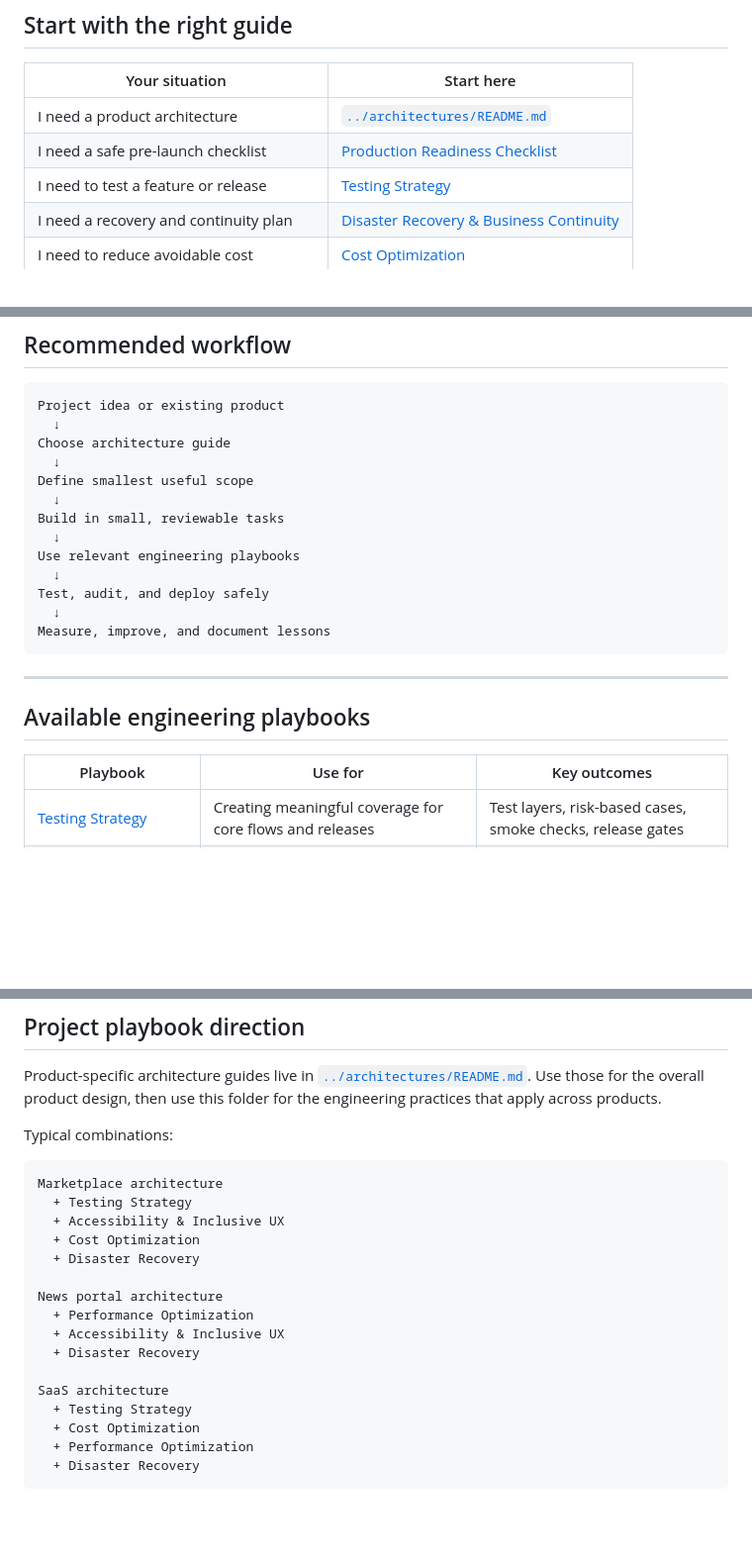
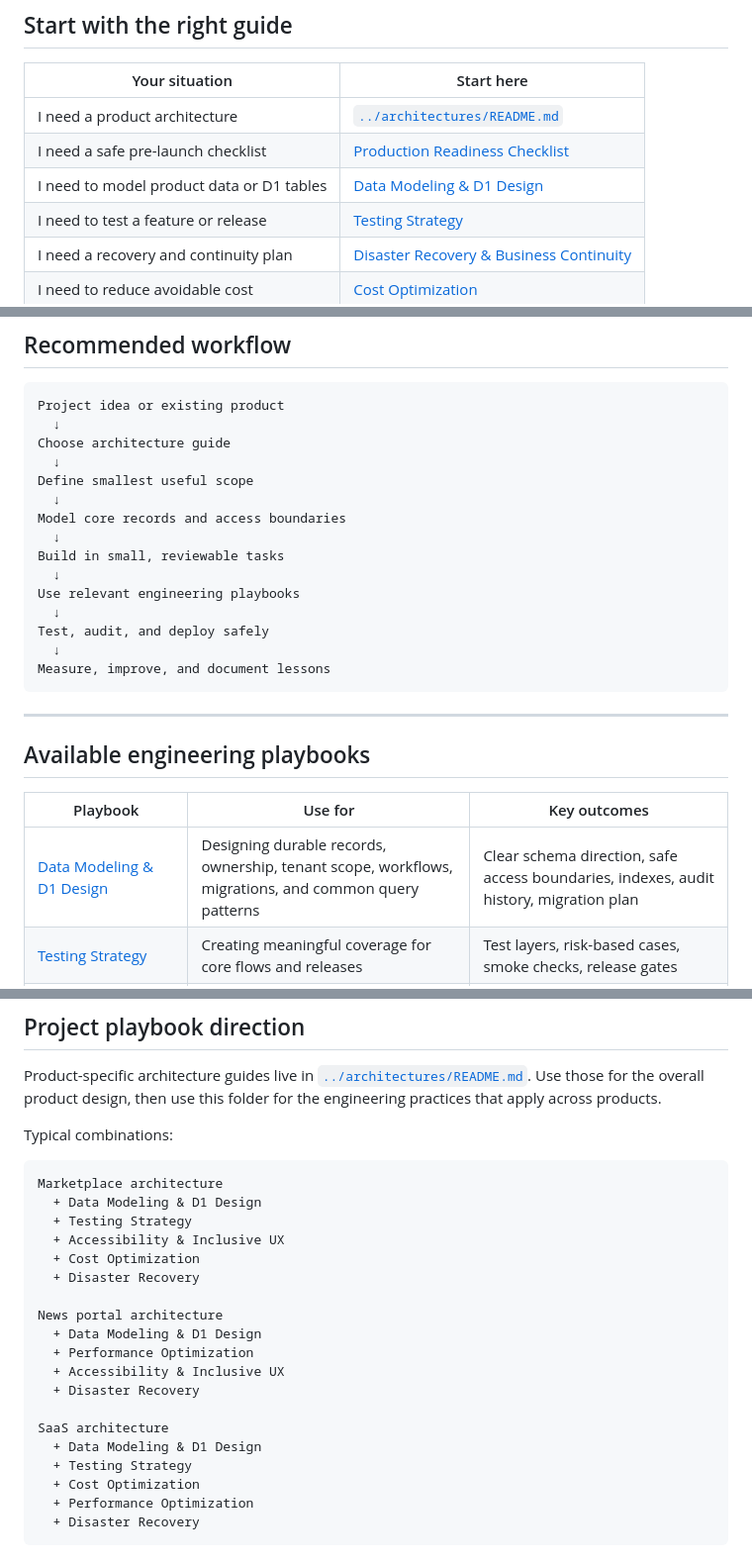
Before and after one commit to mahidulislamnakib/CloudflareOS, a Markdown page: playbooks/README.md, 3 parts joined by grey strips. Shown at 99% size. GitHub-like rendering; blank space fills up the shorter version.

Commit message:
docs: index data modeling playbook

````diff
--- a/playbooks/README.md
+++ b/playbooks/README.md
@@ -12,6 +12,7 @@ Use this folder when you know what you need to build, launch, improve, or recove
 | --- | --- |
 | I need a product architecture | [`../architectures/README.md`](../architectures/README.md) |
 | I need a safe pre-launch checklist | [Production Readiness Checklist](../docs/production-readiness-checklist.md) |
+| I need to model product data or D1 tables | [Data Modeling & D1 Design](./data-modeling-d1.md) |
 | I need to test a feature or release | [Testing Strategy](./testing-strategy.md) |
 | I need a recovery and continuity plan | [Disaster Recovery & Business Continuity](./disaster-recovery-business-continuity.md) |
 | I need to reduce avoidable cost | [Cost Optimization](./cost-optimization.md) |
@@ -30,6 +31,8 @@ Choose architecture guide
   ↓
 Define smallest useful scope
   ↓
+Model core records and access boundaries
+  ↓
 Build in small, reviewable tasks
   ↓
 Use relevant engineering playbooks
@@ -45,6 +48,7 @@ Measure, improve, and document lessons
 
 | Playbook | Use for | Key outcomes |
 | --- | --- | --- |
+| [Data Modeling & D1 Design](./data-modeling-d1.md) | Designing durable records, ownership, tenant scope, workflows, migrations, and common query patterns | Clear schema direction, safe access boundaries, indexes, audit history, migration plan |
 | [Testing Strategy](./testing-strategy.md) | Creating meaningful coverage for core flows and releases | Test layers, risk-based cases, smoke checks, release gates |
 | [Disaster Recovery & Business Continuity](./disaster-recovery-business-continuity.md) | Preparing for outages, bad deploys, data problems, and provider failures | Response roles, recovery flows, communication, exercises |
 | [Cost Optimization](./cost-optimization.md) | Preventing avoidable infrastructure, AI, storage, and provider spend | Cost inventory, limits, monthly review, incident response |
@@ -61,17 +65,20 @@ Typical combinations:
 
 ```text
 Marketplace architecture
+  + Data Modeling & D1 Design
   + Testing Strategy
   + Accessibility & Inclusive UX
   + Cost Optimization
   + Disaster Recovery
 
 News portal architecture
+  + Data Modeling & D1 Design
   + Performance Optimization
   + Accessibility & Inclusive UX
   + Disaster Recovery
 
 SaaS architecture
+  + Data Modeling & D1 Design
   + Testing Strategy
   + Cost Optimization
   + Performance Optimization
````
